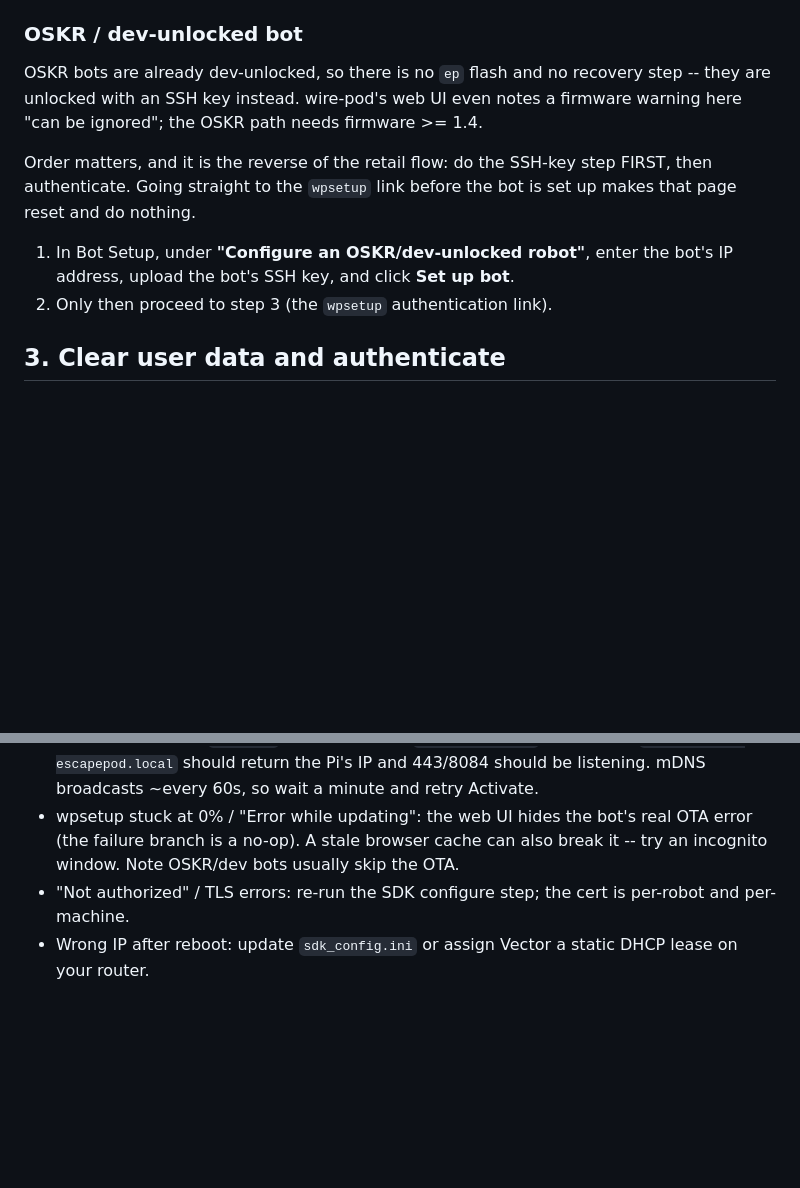
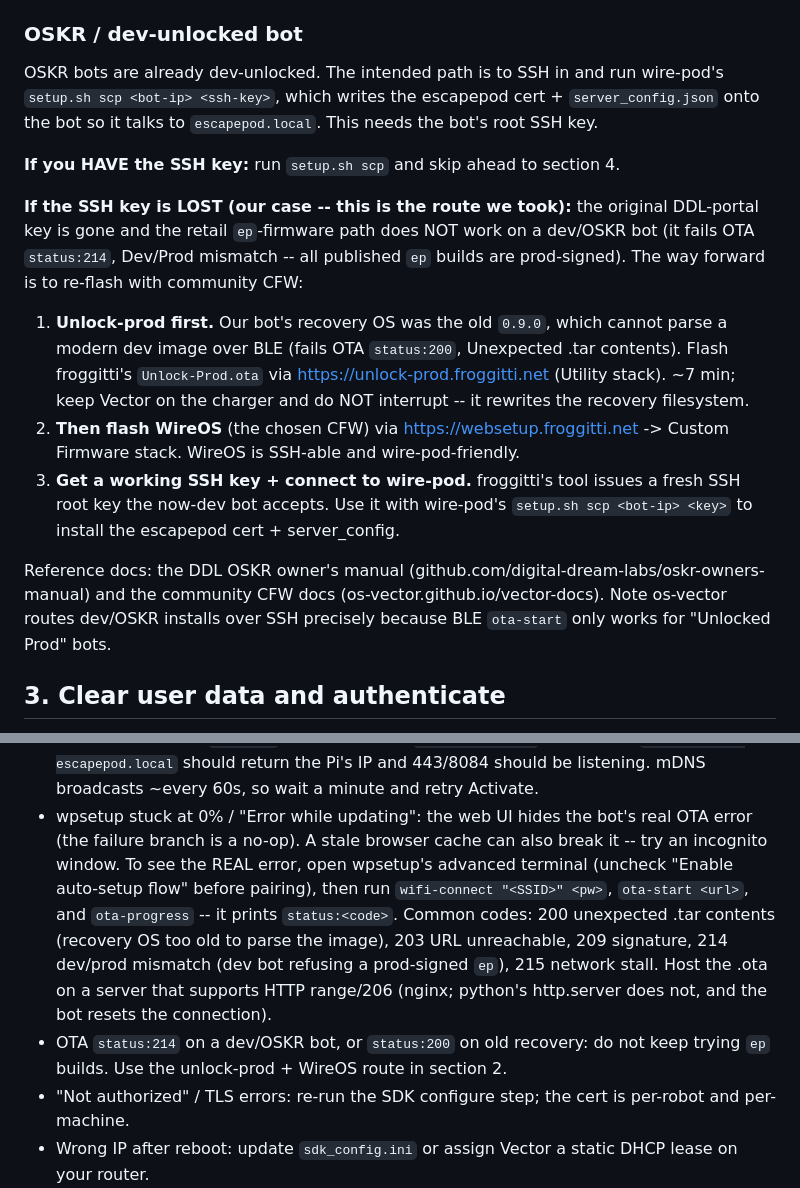
Before and after one commit to Simon-Kaz/VectorKit, a Markdown page: docs/setup-vector.md, 2 parts joined by grey strips. GitHub-like rendering; blank space fills up the shorter version.

```diff
--- a/docs/setup-vector.md
+++ b/docs/setup-vector.md
@@ -33,17 +33,33 @@ is NOT enough.
 
 ### OSKR / dev-unlocked bot
 
-OSKR bots are already dev-unlocked, so there is no `ep` flash and no recovery
-step -- they are unlocked with an SSH key instead. wire-pod's web UI even notes
-a firmware warning here "can be ignored"; the OSKR path needs firmware >= 1.4.
+OSKR bots are already dev-unlocked. The intended path is to SSH in and run
+wire-pod's `setup.sh scp <bot-ip> <ssh-key>`, which writes the escapepod cert +
+`server_config.json` onto the bot so it talks to `escapepod.local`. This needs
+the bot's root SSH key.
 
-Order matters, and it is the reverse of the retail flow: do the SSH-key step
-FIRST, then authenticate. Going straight to the `wpsetup` link before the bot
-is set up makes that page reset and do nothing.
+**If you HAVE the SSH key:** run `setup.sh scp` and skip ahead to section 4.
 
-1. In Bot Setup, under **"Configure an OSKR/dev-unlocked robot"**, enter the
-   bot's IP address, upload the bot's SSH key, and click **Set up bot**.
-2. Only then proceed to step 3 (the `wpsetup` authentication link).
+**If the SSH key is LOST (our case -- this is the route we took):** the original
+DDL-portal key is gone and the retail `ep`-firmware path does NOT work on a
+dev/OSKR bot (it fails OTA `status:214`, Dev/Prod mismatch -- all published `ep`
+builds are prod-signed). The way forward is to re-flash with community CFW:
+
+1. **Unlock-prod first.** Our bot's recovery OS was the old `0.9.0`, which
+   cannot parse a modern dev image over BLE (fails OTA `status:200`, Unexpected
+   .tar contents). Flash froggitti's `Unlock-Prod.ota` via
+   <https://unlock-prod.froggitti.net> (Utility stack). ~7 min; keep Vector on
+   the charger and do NOT interrupt -- it rewrites the recovery filesystem.
+2. **Then flash WireOS** (the chosen CFW) via <https://websetup.froggitti.net>
+   -> Custom Firmware stack. WireOS is SSH-able and wire-pod-friendly.
+3. **Get a working SSH key + connect to wire-pod.** froggitti's tool issues a
+   fresh SSH root key the now-dev bot accepts. Use it with wire-pod's
+   `setup.sh scp <bot-ip> <key>` to install the escapepod cert + server_config.
+
+Reference docs: the DDL OSKR owner's manual
+(github.com/digital-dream-labs/oskr-owners-manual) and the community CFW docs
+(os-vector.github.io/vector-docs). Note os-vector routes dev/OSKR installs over
+SSH precisely because BLE `ota-start` only works for "Unlocked Prod" bots.
 
 ## 3. Clear user data and authenticate
 
@@ -95,7 +111,16 @@ confirm the IP in `~/.anki_vector/sdk_config.ini` matches Vector's current IP
   60s, so wait a minute and retry Activate.
 - wpsetup stuck at 0% / "Error while updating": the web UI hides the bot's real
   OTA error (the failure branch is a no-op). A stale browser cache can also
-  break it -- try an incognito window. Note OSKR/dev bots usually skip the OTA.
+  break it -- try an incognito window. To see the REAL error, open wpsetup's
+  advanced terminal (uncheck "Enable auto-setup flow" before pairing), then run
+  `wifi-connect "<SSID>" <pw>`, `ota-start <url>`, and `ota-progress` -- it
+  prints `status:<code>`. Common codes: 200 unexpected .tar contents (recovery
+  OS too old to parse the image), 203 URL unreachable, 209 signature, 214
+  dev/prod mismatch (dev bot refusing a prod-signed `ep`), 215 network stall.
+  Host the .ota on a server that supports HTTP range/206 (nginx; python's
+  http.server does not, and the bot resets the connection).
+- OTA `status:214` on a dev/OSKR bot, or `status:200` on old recovery: do not
+  keep trying `ep` builds. Use the unlock-prod + WireOS route in section 2.
 - "Not authorized" / TLS errors: re-run the SDK configure step; the cert is
   per-robot and per-machine.
 - Wrong IP after reboot: update `sdk_config.ini` or assign Vector a static
```
Also changed, not shown: docs/PLAN.md (+53 -31 lines).
